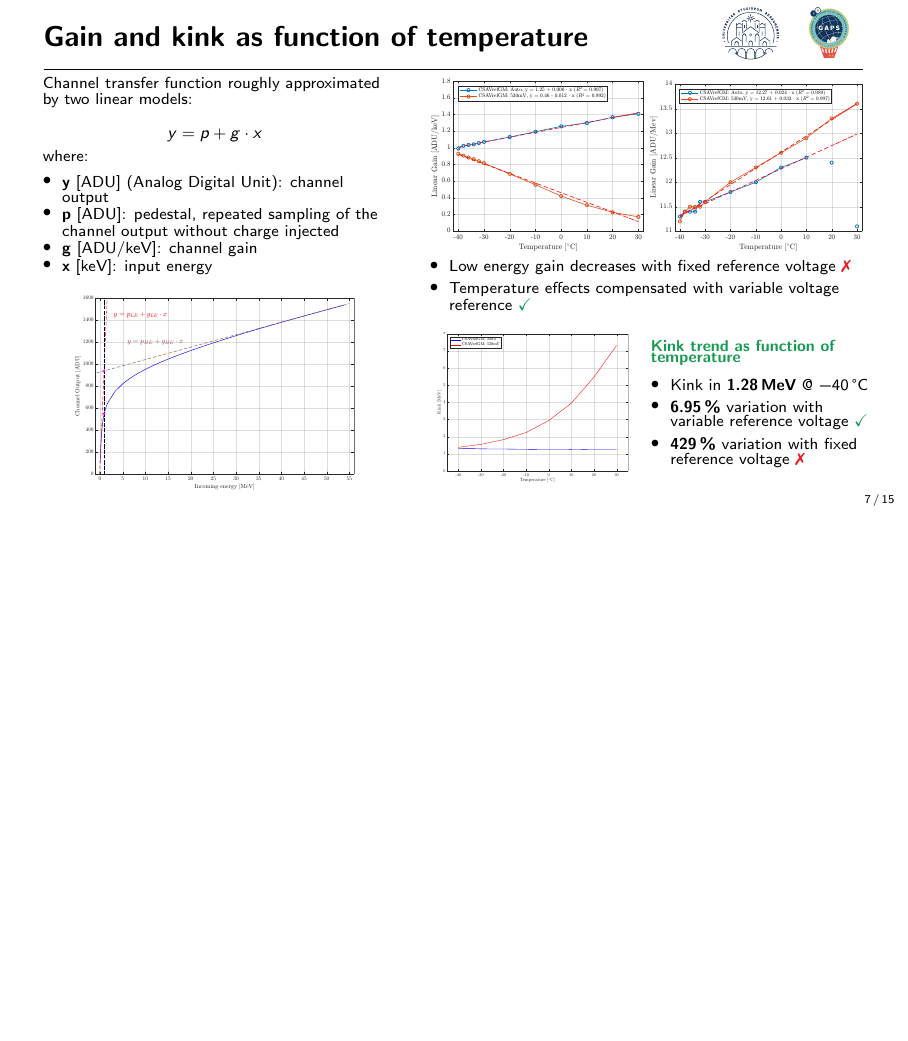
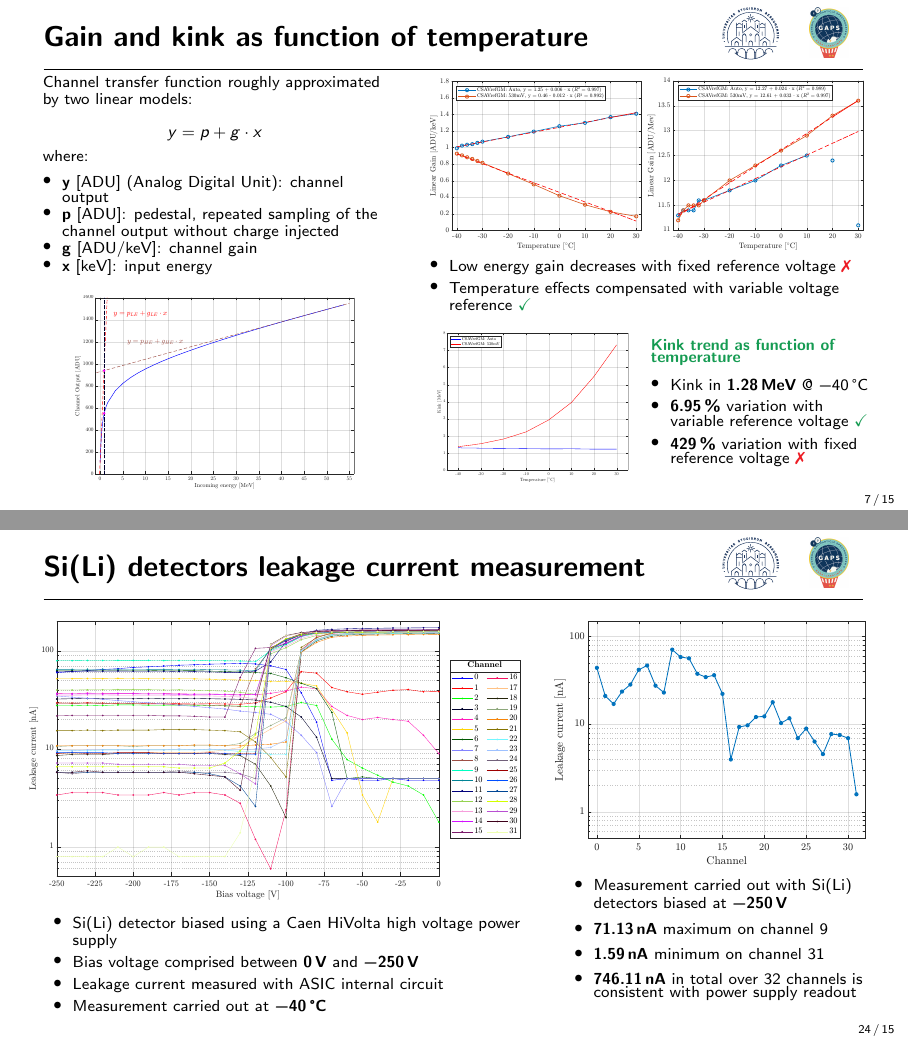
Before and after one commit to lucaghislo/tesi_magistrale_2122_UniBG, LaTeX slides (Presentazione/main.tex): page 15 of 40 before the commit and pages 7 and 26 of 26 after it, the two joined at a grey line, the shorter picture padded with empty space. Compiled offline with pdfLaTeX.

Commit message:
Updated presentation

```diff
--- a/Presentazione/main.tex
+++ b/Presentazione/main.tex
@@ -1,7 +1,7 @@
 %---------------------------------------------------------------------------------------
 %	PACKAGES AND THEMES
 %---------------------------------------------------------------------------------------
-\documentclass[aspectratio=169,xcolor=dvipsnames]{beamer} % handout
+\documentclass[aspectratio=169,xcolor=dvipsnames,handout]{beamer} % handout
 
 \newcommand{\backupbegin}{
    \newcounter{finalframe}
@@ -371,8 +371,8 @@
         \column{0.53\textwidth}
             \vspace{-0.3cm}
             \begin{center}
-                \includegraphics[width=0.49\textwidth]{images/temperature_effects/low_energy_gain_auto_530mV.pdf}
-                \includegraphics[width=0.49\textwidth]{images/temperature_effects/high_energy_gain_auto_530mV.pdf}
+                \includegraphics[width=0.488\textwidth]{images/temperature_effects/low_energy_gain_auto_530mV.pdf}
+                \includegraphics[width=0.498\textwidth]{images/temperature_effects/high_energy_gain_auto_530mV.pdf}
             \end{center}
 
             \vskip-0.3cm
@@ -982,6 +982,37 @@
 
 \end{frame}
 
+\begin{frame}{Si(Li) detectors leakage current measurement}
+    \begin{columns}[T]
+        \column{0.6\textwidth}
+            \centering
+            \includegraphics[width=1\textwidth]{images/backup_slides/leakage_current.pdf}
+            \fontsize{8.5pt}{1}\selectfont
+            \vspace{0.1cm}
+            \begin{itemize}
+                \item Si(Li) detector biased using a Caen HiVolta high voltage power supply
+                \item Bias voltage comprised between \textbf{\SI{0}{\volt}} and \textbf{\SI{-250}{\volt}}
+                \item Leakage current measured with ASIC internal circuit
+                \item Measurement carried out at \textbf{\SI{-40}{\celsius}}
+            \end{itemize}
+
+        \column{0.4\textwidth}
+            \centering
+            \includegraphics[width=0.95\textwidth]{images/backup_slides/leakage_current_ch_250V.pdf}
+            \fontsize{8.5pt}{1}\selectfont
+            \vspace{0.1cm}
+            \begin{itemize}
+                \setlength\itemsep{0.7em}
+                \item Measurement carried out with Si(Li) detectors biased at \textbf{\SI{-250}{\volt}}
+                \item \textbf{\SI{71.13}{\nano\ampere}} maximum on channel 9
+                \item \textbf{\SI{1.59}{\nano\ampere}} minimum on channel 31
+                \item \textbf{\SI{746.11}{\nano\ampere}} in total over 32 channels is consistent with power supply readout
+            \end{itemize}
+
+    \end{columns}
+
+\end{frame}
+
 \backupend
 
 \end{document}
```
Also changed, not shown: Presentazione/images/backup_slides/leakage_current.pdf (added), Presentazione/images/backup_slides/leakage_current_ch_250V.pdf (added), Presentazione/main.tex (2 more changed lines).
